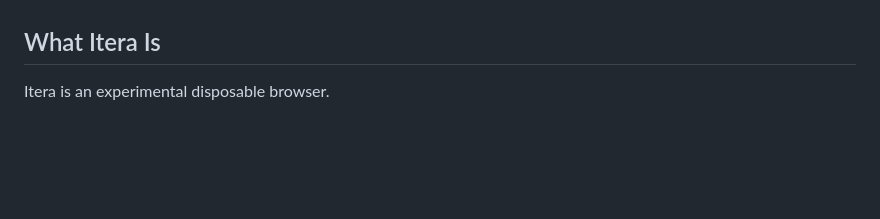
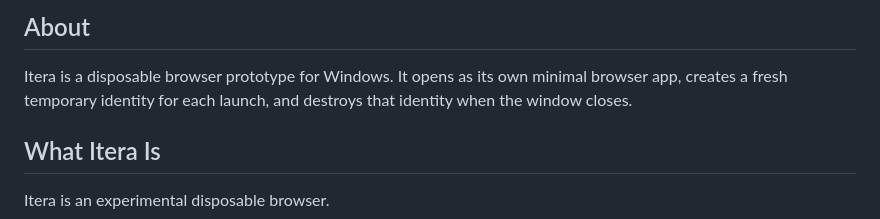
Before and after one commit to purrvv-me/Itera, a Markdown page: README.md, the part around one of its changes. Rendered like a GitHub page; blank space fills up the shorter version.

```diff
--- a/README.md
+++ b/README.md
@@ -19,4 +21,8 @@
 </p>
+
+## About
+
+Itera is a disposable browser prototype for Windows. It opens as its own minimal browser app, creates a fresh temporary identity for each launch, and destroys that identity when the window closes.
 
 ## What Itera Is
 
```
Also changed, not shown: other parts of README.md (+2 -0 lines), RELEASE_NOTES.md (added, +31 -0 lines).
